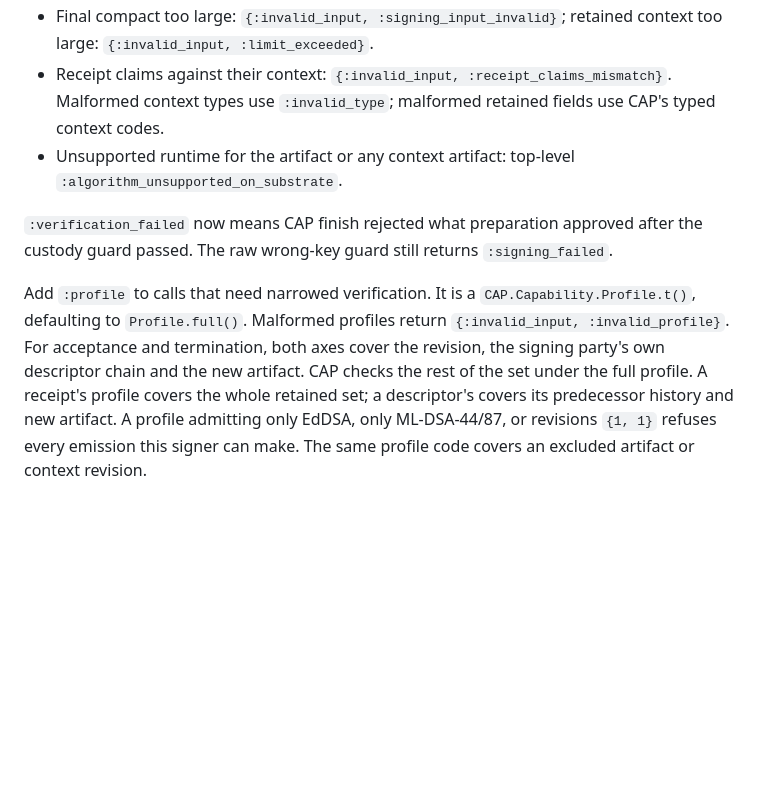
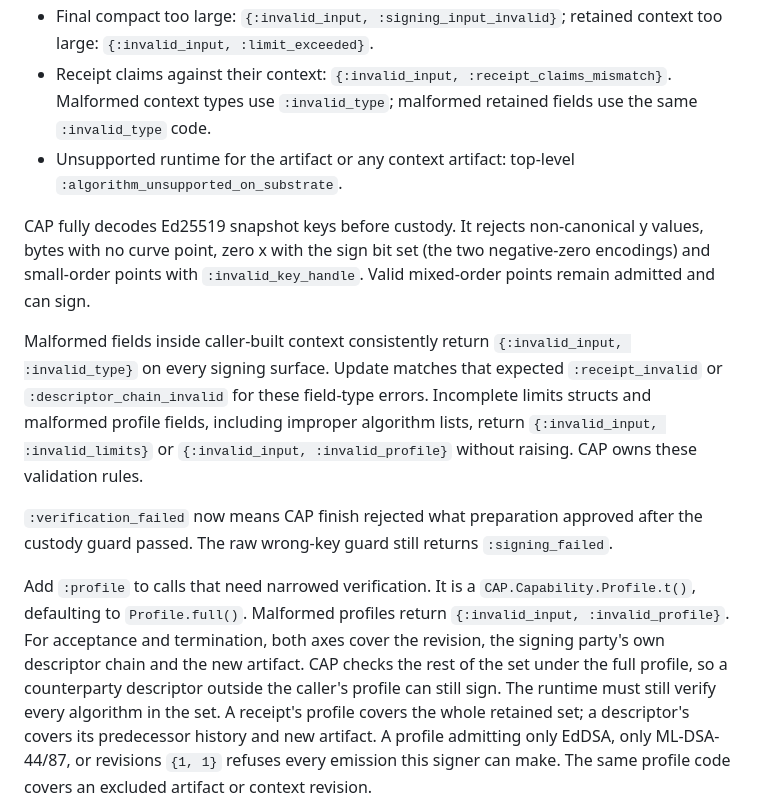
Before and after one commit to baselabs/charter_agreement_signer, a Markdown page: docs/upgrading.md, the part around the change. Drawn GitHub-style; blank space fills up the shorter version.

```diff
--- a/docs/upgrading.md
+++ b/docs/upgrading.md
@@ -39,9 +39,22 @@ before custody. Update error matches:
   retained context too large: `{:invalid_input, :limit_exceeded}`.
 - Receipt claims against their context: `{:invalid_input,
   :receipt_claims_mismatch}`. Malformed context types use `:invalid_type`;
-  malformed retained fields use CAP's typed context codes.
+  malformed retained fields use the same `:invalid_type` code.
 - Unsupported runtime for the artifact or any context artifact:
   top-level `:algorithm_unsupported_on_substrate`.
+
+CAP fully decodes Ed25519 snapshot keys before custody. It rejects
+non-canonical y values, bytes with no curve point, zero x with the sign bit
+set (the two negative-zero encodings) and small-order points with
+`:invalid_key_handle`. Valid mixed-order points remain admitted and can sign.
+
+Malformed fields inside caller-built context consistently return
+`{:invalid_input, :invalid_type}` on every signing surface. Update matches
+that expected `:receipt_invalid` or `:descriptor_chain_invalid` for these
+field-type errors. Incomplete limits structs and malformed profile fields,
+including improper algorithm lists, return `{:invalid_input, :invalid_limits}`
+or `{:invalid_input, :invalid_profile}` without raising. CAP owns these
+validation rules.
 
 `:verification_failed` now means CAP finish rejected what preparation
 approved after the custody guard passed. The raw wrong-key guard still
@@ -51,7 +64,9 @@ Add `:profile` to calls that need narrowed verification. It is a
 `CAP.Capability.Profile.t()`, defaulting to `Profile.full()`. Malformed
 profiles return `{:invalid_input, :invalid_profile}`. For acceptance and termination, both axes cover the revision, the signing
 party's own descriptor chain and the new artifact. CAP checks the rest of
-the set under the full profile. A receipt's profile covers the whole
+the set under the full profile, so a counterparty descriptor outside the
+caller's profile can still sign. The runtime must still verify every
+algorithm in the set. A receipt's profile covers the whole
 retained set; a descriptor's covers its predecessor history and new
 artifact. A profile admitting only EdDSA, only
 ML-DSA-44/87, or revisions `{1, 1}` refuses every emission this signer can
```
Also changed, not shown: CHANGELOG.md (+16 -0 lines).
